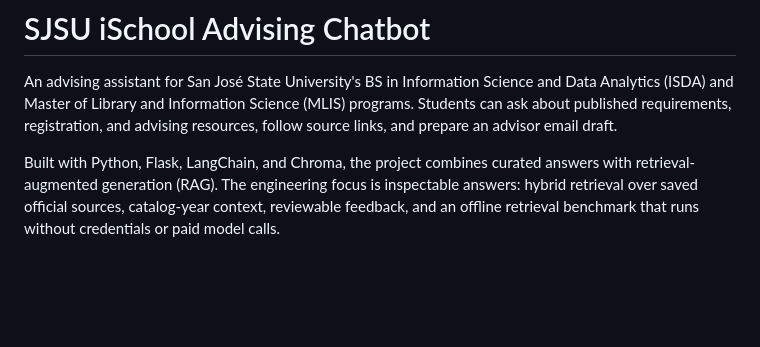
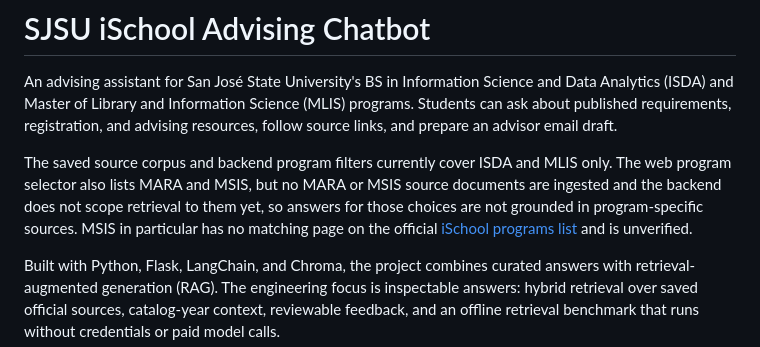
Before and after one commit to CrashPr0/ischool-advising-chatbot, a Markdown page: README.md, the part around the change. GitHub-like rendering; blank space fills up the shorter version.

Commit message:
claude overnight round 15: README.md

```diff
--- a/README.md
+++ b/README.md
@@ -1,6 +1,8 @@
 # SJSU iSchool Advising Chatbot
 
 An advising assistant for San José State University's BS in Information Science and Data Analytics (ISDA) and Master of Library and Information Science (MLIS) programs. Students can ask about published requirements, registration, and advising resources, follow source links, and prepare an advisor email draft.
+
+The saved source corpus and backend program filters currently cover ISDA and MLIS only. The web program selector also lists MARA and MSIS, but no MARA or MSIS source documents are ingested and the backend does not scope retrieval to them yet, so answers for those choices are not grounded in program-specific sources. MSIS in particular has no matching page on the official [iSchool programs list](https://ischool.sjsu.edu/programs) and is unverified.
 
 Built with Python, Flask, LangChain, and Chroma, the project combines curated answers with retrieval-augmented generation (RAG). The engineering focus is inspectable answers: hybrid retrieval over saved official sources, catalog-year context, reviewable feedback, and an offline retrieval benchmark that runs without credentials or paid model calls.
 
```
